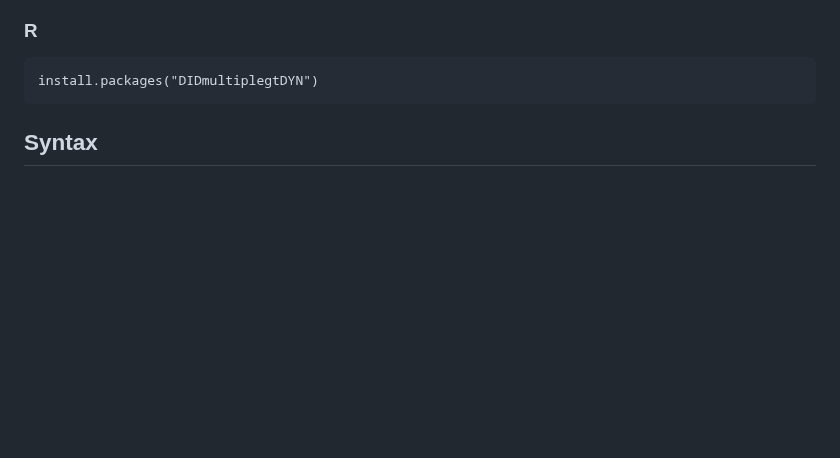
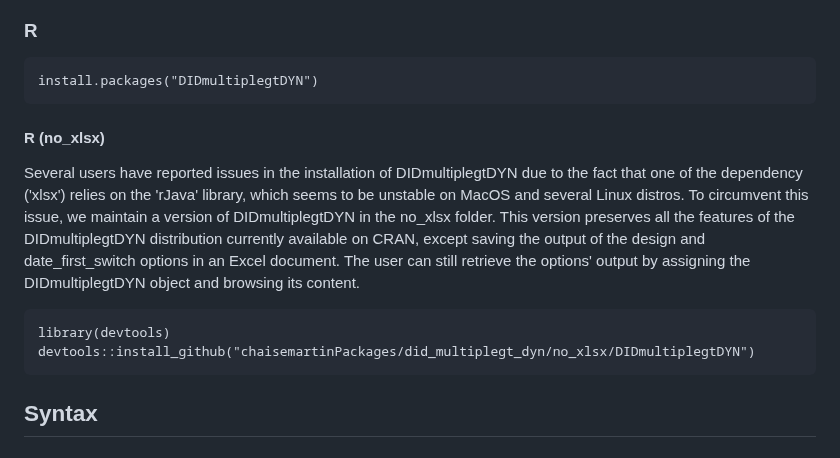
Before and after one commit to chaisemartinPackages/did_multiplegt_dyn, a Markdown page: README.md, the part around the change. Drawn GitHub-style; blank space fills up the shorter version.

Commit message:
no_xlsx in read me

````diff
--- a/README.md
+++ b/README.md
@@ -20,6 +20,15 @@ ssc install did_multiplegt_dyn, replace
 ### R
 ```s
 install.packages("DIDmultiplegtDYN")
+```
+
+#### R (no_xlsx)
+
+Several users have reported issues in the installation of DIDmultiplegtDYN due to the fact that one of the dependency ('xlsx') relies on the 'rJava' library, which seems to be unstable on MacOS and several Linux distros. To circumvent this issue, we maintain a version of DIDmultiplegtDYN in the no_xlsx folder. This version preserves all the features of the DIDmultiplegtDYN distribution currently available on CRAN, except saving the output of the design and date_first_switch options in an Excel document. The user can still retrieve the options' output by assigning the DIDmultiplegtDYN object and browsing its content.
+
+```s
+library(devtools)
+devtools::install_github("chaisemartinPackages/did_multiplegt_dyn/no_xlsx/DIDmultiplegtDYN")
 ```
 
 ## Syntax
````
